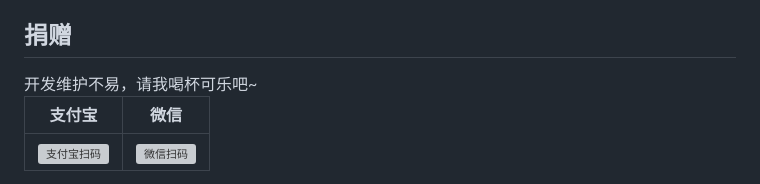
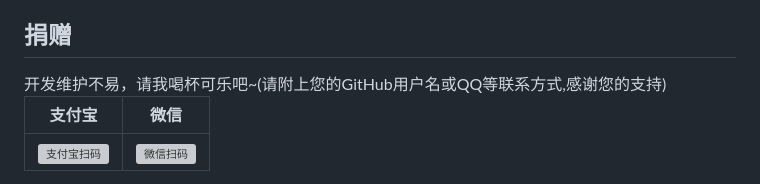
Before and after one commit to SpLlry/BTPowerNotice, a Markdown page: README.md, the part around the change. Drawn GitHub-style; grey boxes are pictures that could not be loaded.

```diff
--- a/README.md
+++ b/README.md
@@ -123,7 +123,7 @@ BTPowerNotice是一个实用的蓝牙设备电量监控工具,基于 Python 和
 - 跨平台支持（ macOS、Linux ）
 ## 捐赠
 
-<div>开发维护不易，请我喝杯可乐吧~</div>
+<div>开发维护不易，请我喝杯可乐吧~(请附上您的GitHub用户名或QQ等联系方式,感谢您的支持)</div>
 
 | 支付宝                                  | 微信                                      |
 |--------------------------------------|-----------------------------------------|
```
